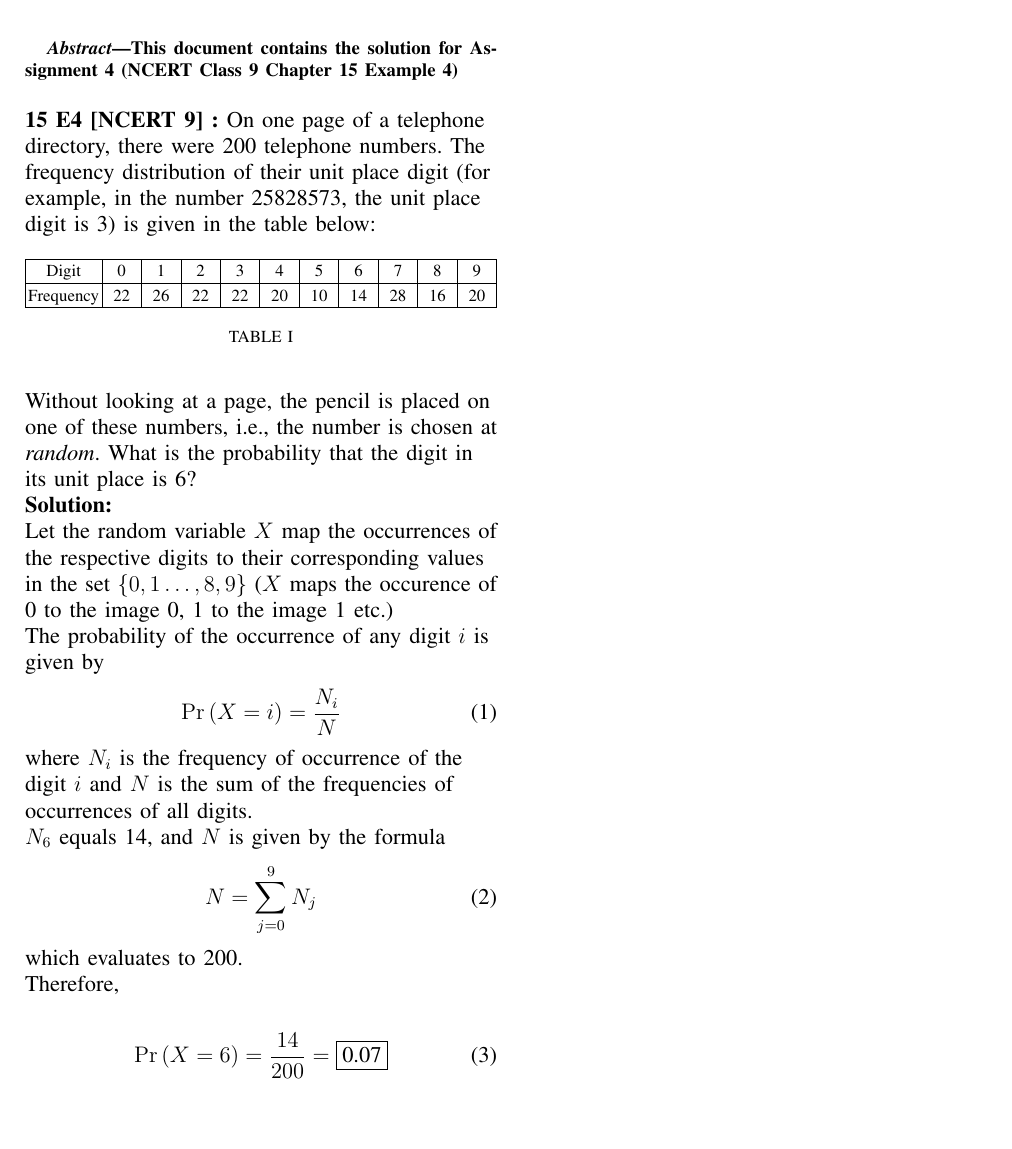
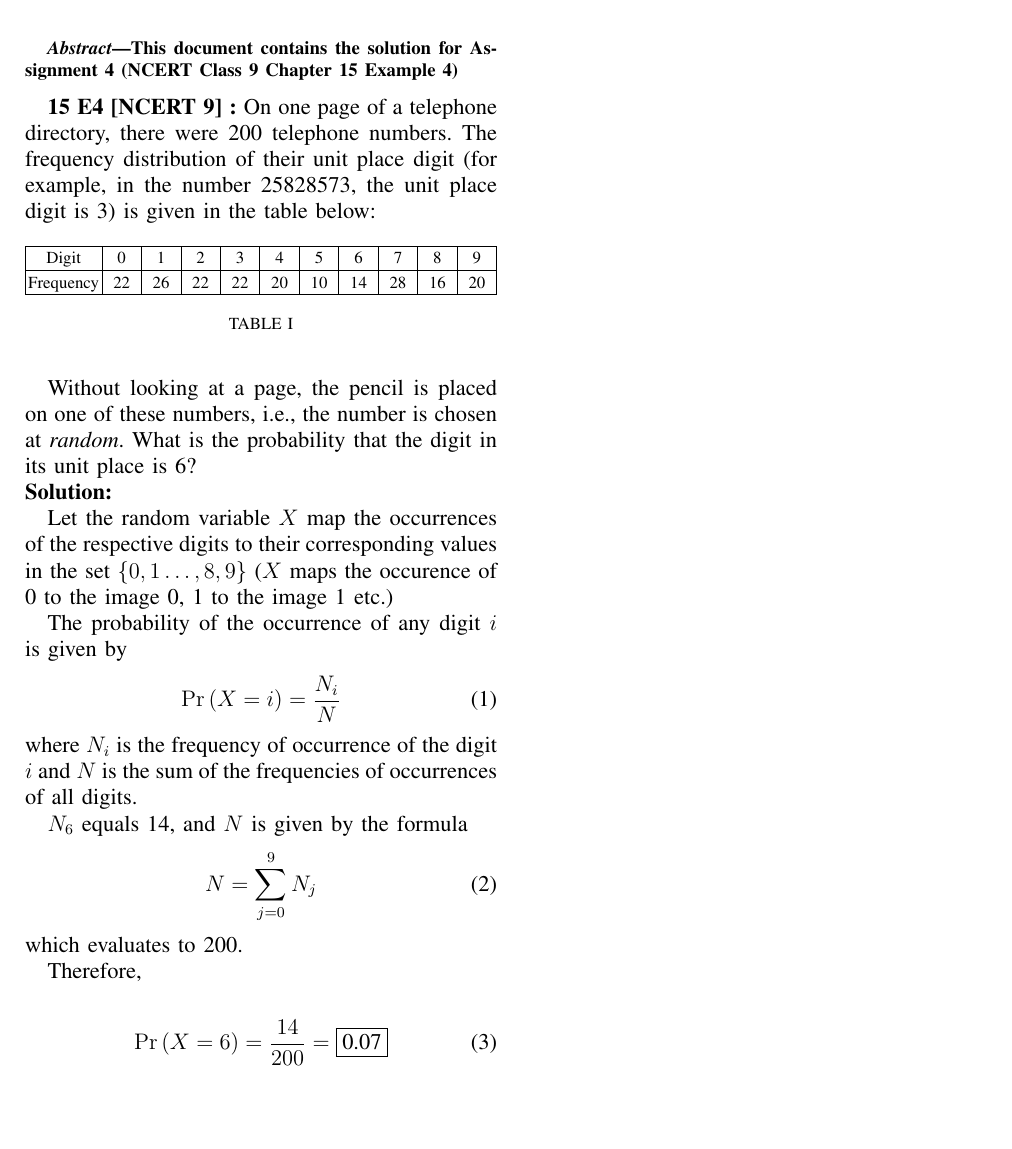
Before and after one commit to Rahuboy/AI1110, a LaTeX problem sheet (Assignment4/main.tex): part of the page, cut so that both start at the same text, the shorter picture padded with empty space. Compiled offline with pdfLaTeX.

Commit message:
Update main.tex

```diff
--- a/Assignment4/main.tex
+++ b/Assignment4/main.tex
@@ -262,7 +262,7 @@ This document contains the solution for Assignment 4 (NCERT Class 9 Chapter 15 E
 
 
 
-\begin{flushleft}
+
 
 \textbf{15 E4 [NCERT 9] :} On one page of a telephone directory, there were 200 telephone numbers. The frequency distribution of their unit place digit (for example, in the number 25828573, the unit place digit is 3) is given in the table below:
 
@@ -300,7 +300,7 @@ Therefore,
 \end{align}
 
 
-\end{flushleft}
+
 
 
 
```
